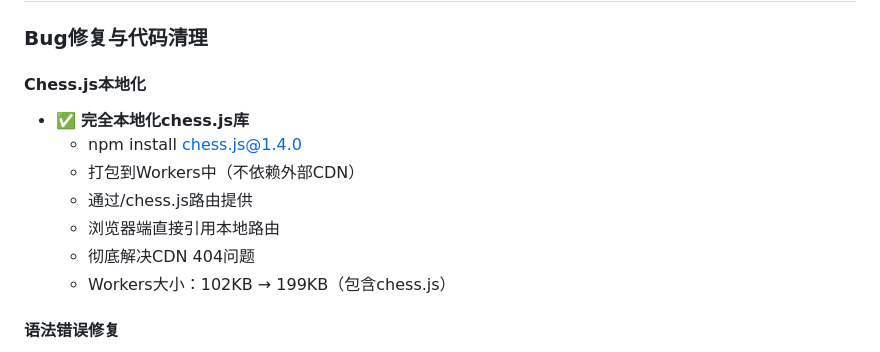
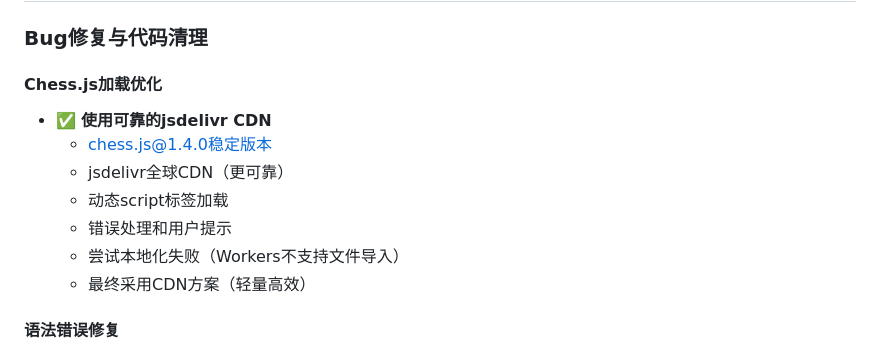
Before and after one commit to zhaibin/aichess, a Markdown page: CHANGELOG.md, the part around the change. Rendered like a GitHub page.

Commit message:
文档: 更新CHANGELOG说明CDN方案

```diff
--- a/CHANGELOG.md
+++ b/CHANGELOG.md
@@ -4,14 +4,14 @@
 
 ### Bug修复与代码清理
 
-#### Chess.js本地化
-- ✅ **完全本地化chess.js库**
-  - npm install chess.js@1.4.0
-  - 打包到Workers中（不依赖外部CDN）
-  - 通过/chess.js路由提供
-  - 浏览器端直接引用本地路由
-  - 彻底解决CDN 404问题
-  - Workers大小：102KB → 199KB（包含chess.js）
+#### Chess.js加载优化
+- ✅ **使用可靠的jsdelivr CDN**
+  - chess.js@1.4.0稳定版本
+  - jsdelivr全球CDN（更可靠）
+  - 动态script标签加载
+  - 错误处理和用户提示
+  - 尝试本地化失败（Workers不支持文件导入）
+  - 最终采用CDN方案（轻量高效）
 
 #### 语法错误修复
 - ✅ **彻底清除重复翻译对象**
```
